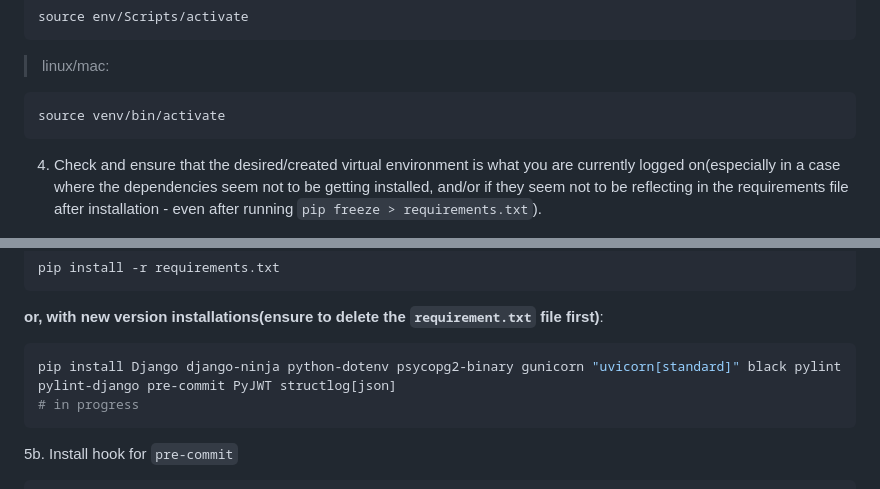
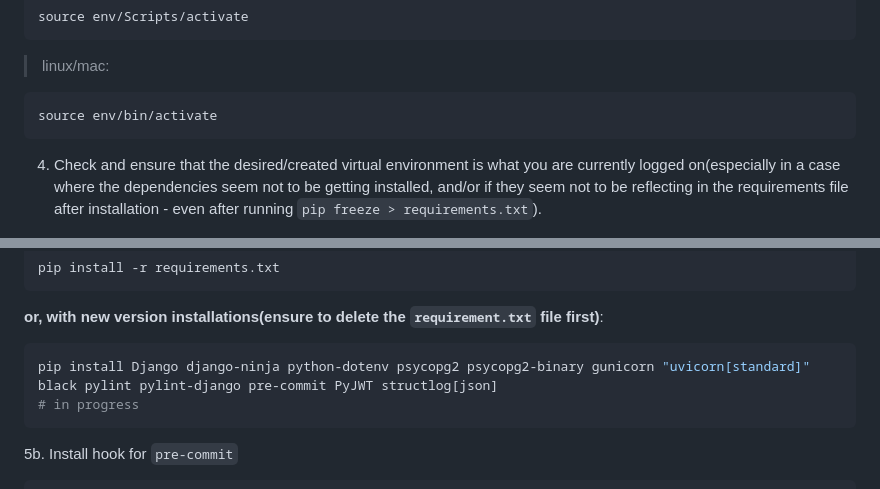
Before and after one commit to Okpainmo/fast-django-backend-template, a Markdown page: README.md, 2 parts joined by grey strips. Rendered like a GitHub page.

Commit message:
chore: readme updates

````diff
--- a/README.md
+++ b/README.md
@@ -98,7 +98,7 @@ source env/Scripts/activate
 > linux/mac:
 
 ```shell
-source venv/bin/activate
+source env/bin/activate
 ```
 
 4. Check and ensure that the desired/created virtual environment is what you are currently logged on(especially in a case where the dependencies seem not to be getting installed, and/or if they seem not to be reflecting in the requirements file after installation - even after running `pip freeze > requirements.txt`).
@@ -118,7 +118,7 @@ pip install -r requirements.txt
 **or, with new version installations(ensure to delete the `requirement.txt` file first)**:
 
 ```bash
-pip install Django django-ninja python-dotenv psycopg2-binary gunicorn "uvicorn[standard]" black pylint pylint-django pre-commit PyJWT structlog[json]
+pip install Django django-ninja python-dotenv psycopg2 psycopg2-binary gunicorn "uvicorn[standard]" black pylint pylint-django pre-commit PyJWT structlog[json]
 # in progress
 ```
 
````
